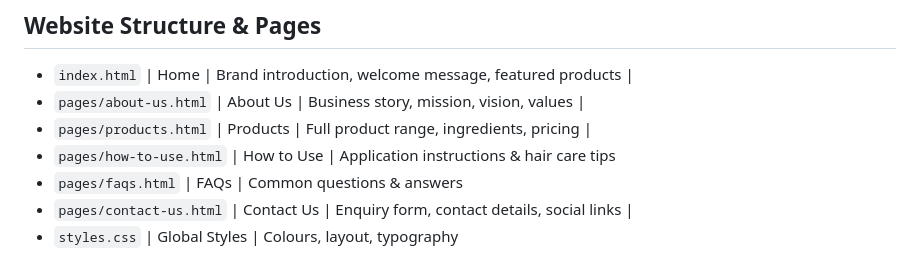
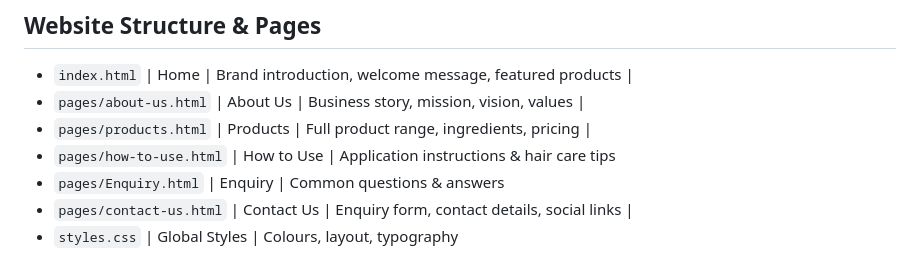
Before and after one commit to sinesipho-nondala/Sine-s-Root---Care, a Markdown page: README.md, the part around the change. Rendered like a GitHub page.

Commit message:
Changed FAQS to Enquiry

```diff
--- a/README.md
+++ b/README.md
@@ -91,7 +91,7 @@ This website is for **Sine's Root & Care**, a locally owned natural hair care br
 - `pages/about-us.html` | About Us | Business story, mission, vision, values |
 - `pages/products.html` | Products | Full product range, ingredients, pricing |
 - `pages/how-to-use.html` | How to Use | Application instructions & hair care tips
-- `pages/faqs.html` | FAQs | Common questions & answers
+- `pages/Enquiry.html` | Enquiry | Common questions & answers
 - `pages/contact-us.html` | Contact Us | Enquiry form, contact details, social links |
 - `styles.css` | Global Styles | Colours, layout, typography
 
```
